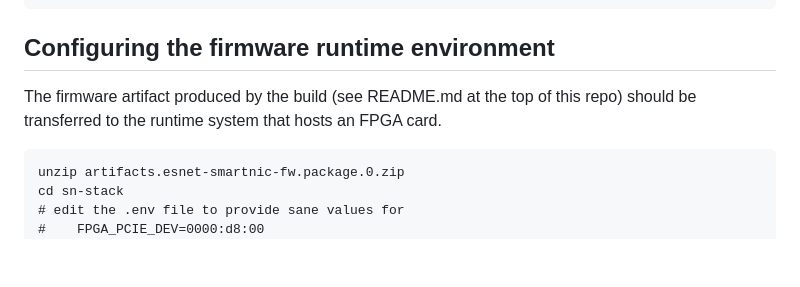
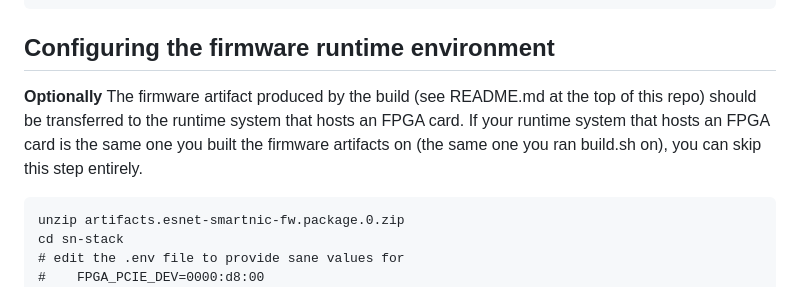
Before and after one commit to groundsada/esnet-smartnic-tutorial, a Markdown page: 6-lesson6.md, the part around the change. GitHub-like rendering; blank space fills up the shorter version.

Commit message:
Added clarification regarding firmware zipping up

````diff
--- a/6-lesson6.md
+++ b/6-lesson6.md
@@ -74,7 +74,7 @@ zip -r artifacts.esnet-smartnic-fw.package.0.zip sn-stack
 Configuring the firmware runtime environment
 --------------------------------------------
 
-The firmware artifact produced by the build (see README.md at the top of this repo) should be transferred to the runtime system that hosts an FPGA card.
+**Optionally** The firmware artifact produced by the build (see README.md at the top of this repo) should be transferred to the runtime system that hosts an FPGA card. If your runtime system that hosts an FPGA card is the same one you built the firmware artifacts on (the same one you ran build.sh on), you can skip this step entirely.
 
 ```
 unzip artifacts.esnet-smartnic-fw.package.0.zip
````
